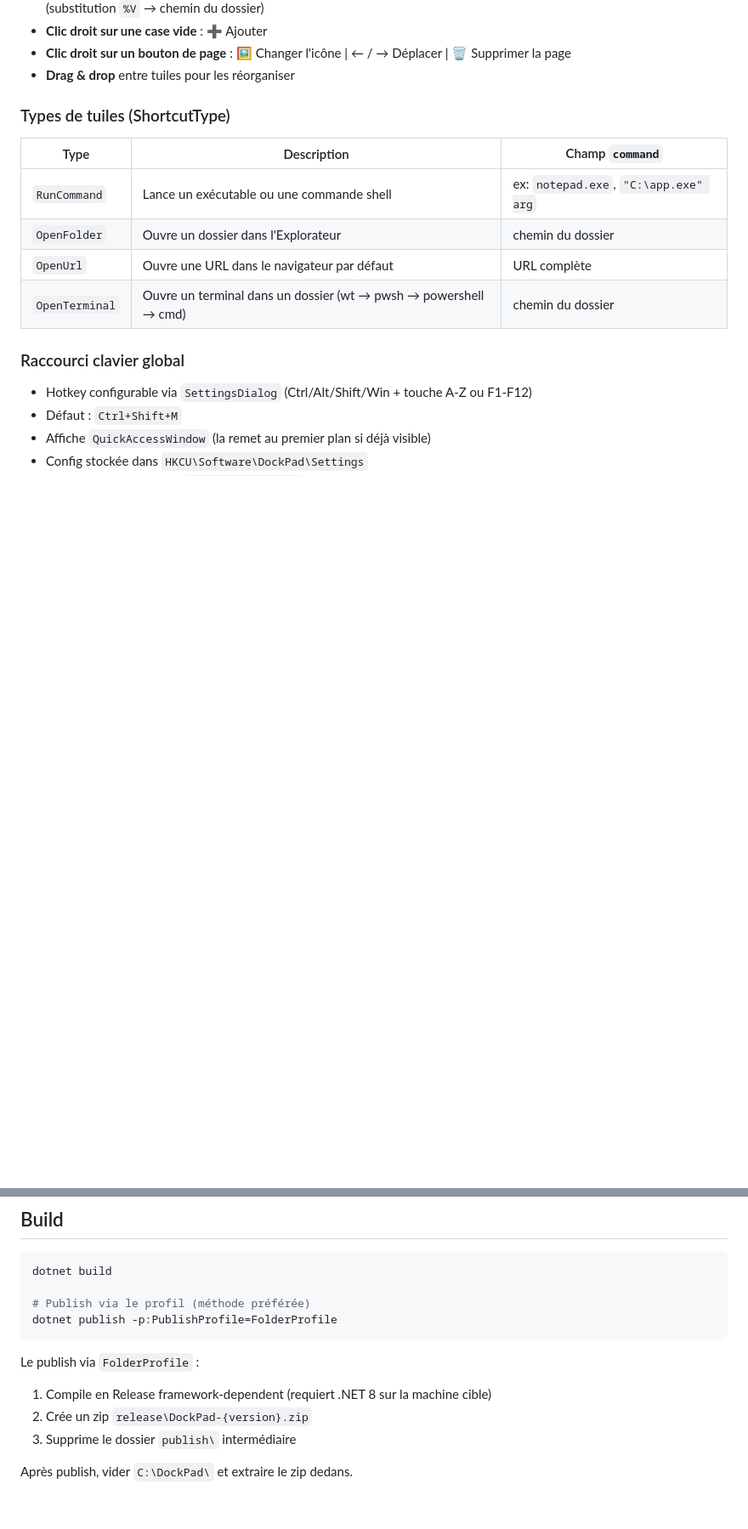
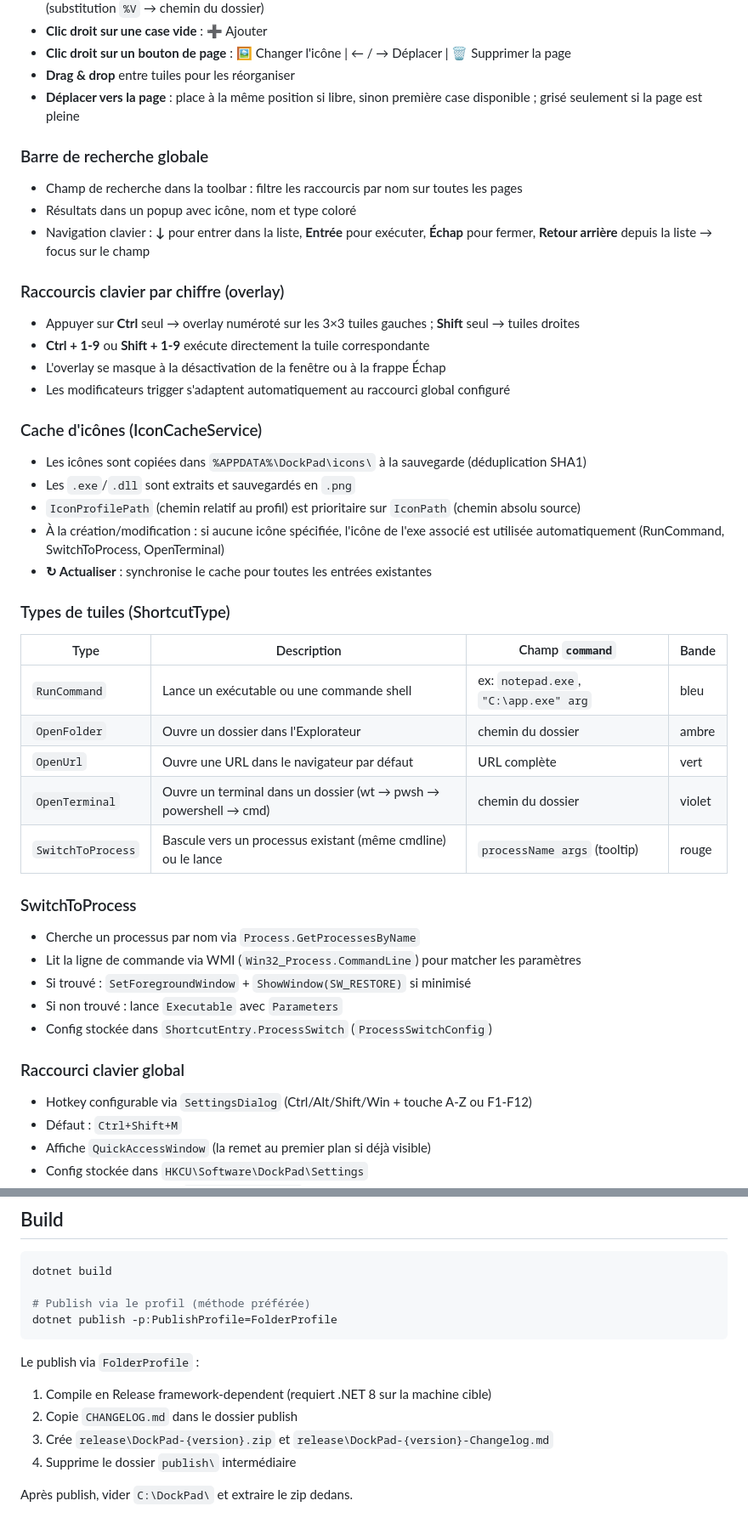
Before and after one commit to syl-craft/DockPad, a Markdown page: CLAUDE.md, 2 parts joined by grey strips. Shown at 85% size. Drawn GitHub-style; blank space fills up the shorter version.

Commit message:
docs: mise a jour CLAUDE.md v1.5.0

```diff
--- a/CLAUDE.md
+++ b/CLAUDE.md
@@ -100,14 +108,41 @@ Dialogs/
 - **Clic droit sur une case vide** : ➕ Ajouter
 - **Clic droit sur un bouton de page** : 🖼 Changer l'icône | ← / → Déplacer | 🗑 Supprimer la page
 - **Drag & drop** entre tuiles pour les réorganiser
+- **Déplacer vers la page** : place à la même position si libre, sinon première case disponible ; grisé seulement si la page est pleine
+
+### Barre de recherche globale
+- Champ de recherche dans la toolbar : filtre les raccourcis par nom sur toutes les pages
+- Résultats dans un popup avec icône, nom et type coloré
+- Navigation clavier : **↓** pour entrer dans la liste, **Entrée** pour exécuter, **Échap** pour fermer, **Retour arrière** depuis la liste → focus sur le champ
+
+### Raccourcis clavier par chiffre (overlay)
+- Appuyer sur **Ctrl** seul → overlay numéroté sur les 3×3 tuiles gauches ; **Shift** seul → tuiles droites
+- **Ctrl + 1-9** ou **Shift + 1-9** exécute directement la tuile correspondante
+- L'overlay se masque à la désactivation de la fenêtre ou à la frappe Échap
+- Les modificateurs trigger s'adaptent automatiquement au raccourci global configuré
+
+### Cache d'icônes (IconCacheService)
+- Les icônes sont copiées dans `%APPDATA%\DockPad\icons\` à la sauvegarde (déduplication SHA1)
+- Les `.exe`/`.dll` sont extraits et sauvegardés en `.png`
+- `IconProfilePath` (chemin relatif au profil) est prioritaire sur `IconPath` (chemin absolu source)
+- À la création/modification : si aucune icône spécifiée, l'icône de l'exe associé est utilisée automatiquement (RunCommand, SwitchToProcess, OpenTerminal)
+- **↻ Actualiser** : synchronise le cache pour toutes les entrées existantes
 
 ### Types de tuiles (ShortcutType)
-| Type | Description | Champ `command` |
-|------|-------------|-----------------|
-| `RunCommand` | Lance un exécutable ou une commande shell | ex: `notepad.exe`, `"C:\app.exe" arg` |
-| `OpenFolder` | Ouvre un dossier dans l'Explorateur | chemin du dossier |
-| `OpenUrl` | Ouvre une URL dans le navigateur par défaut | URL complète |
-| `OpenTerminal` | Ouvre un terminal dans un dossier (wt → pwsh → powershell → cmd) | chemin du dossier |
+| Type | Description | Champ `command` | Bande |
+|------|-------------|-----------------|-------|
+| `RunCommand` | Lance un exécutable ou une commande shell | ex: `notepad.exe`, `"C:\app.exe" arg` | bleu |
+| `OpenFolder` | Ouvre un dossier dans l'Explorateur | chemin du dossier | ambre |
+| `OpenUrl` | Ouvre une URL dans le navigateur par défaut | URL complète | vert |
+| `OpenTerminal` | Ouvre un terminal dans un dossier (wt → pwsh → powershell → cmd) | chemin du dossier | violet |
+| `SwitchToProcess` | Bascule vers un processus existant (même cmdline) ou le lance | `processName args` (tooltip) | rouge |
+
+### SwitchToProcess
+- Cherche un processus par nom via `Process.GetProcessesByName`
+- Lit la ligne de commande via WMI (`Win32_Process.CommandLine`) pour matcher les paramètres
+- Si trouvé : `SetForegroundWindow` + `ShowWindow(SW_RESTORE)` si minimisé
+- Si non trouvé : lance `Executable` avec `Parameters`
+- Config stockée dans `ShortcutEntry.ProcessSwitch` (`ProcessSwitchConfig`)
 
 ### Raccourci clavier global
 - Hotkey configurable via `SettingsDialog` (Ctrl/Alt/Shift/Win + touche A-Z ou F1-F12)
@@ -189,7 +235,8 @@ dotnet publish -p:PublishProfile=FolderProfile
 
 Le publish via `FolderProfile` :
 1. Compile en Release framework-dependent (requiert .NET 8 sur la machine cible)
-2. Crée un zip `release\DockPad-{version}.zip`
-3. Supprime le dossier `publish\` intermédiaire
+2. Copie `CHANGELOG.md` dans le dossier publish
+3. Crée `release\DockPad-{version}.zip` et `release\DockPad-{version}-Changelog.md`
+4. Supprime le dossier `publish\` intermédiaire
 
 Après publish, vider `C:\DockPad\` et extraire le zip dedans.
```
Also changed, not shown: other parts of CLAUDE.md (+34 -15 lines).
